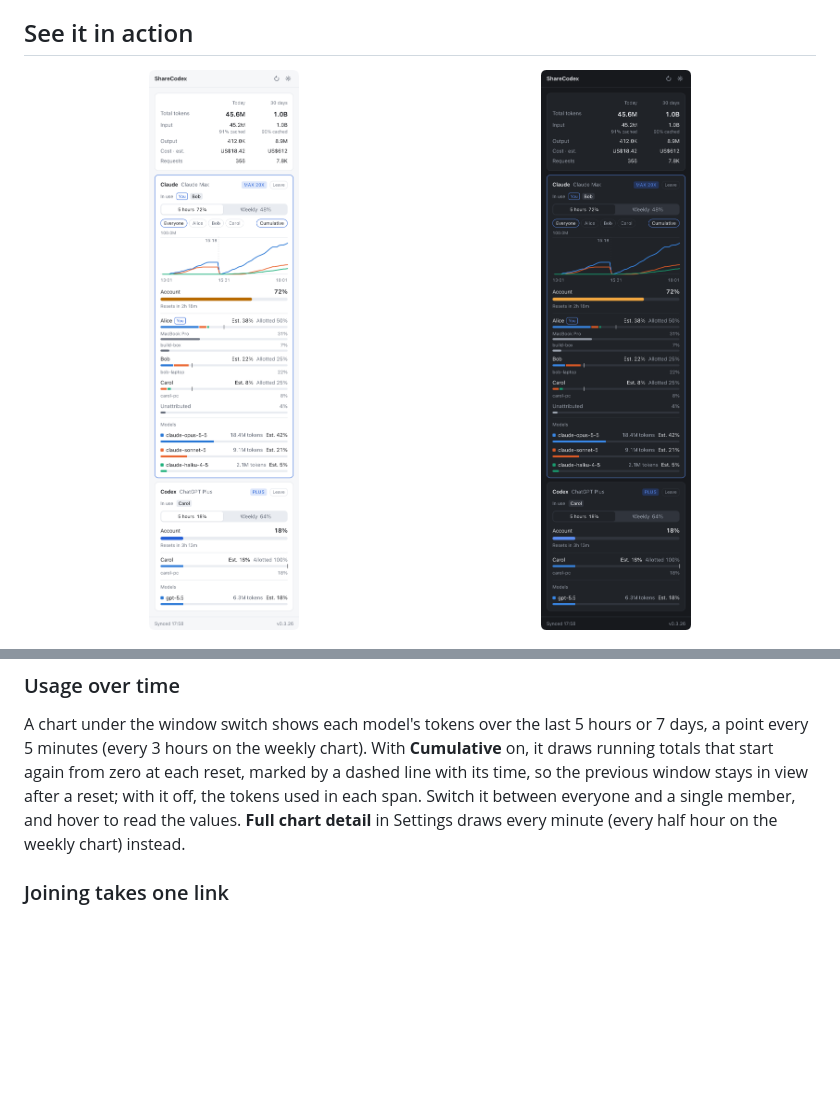
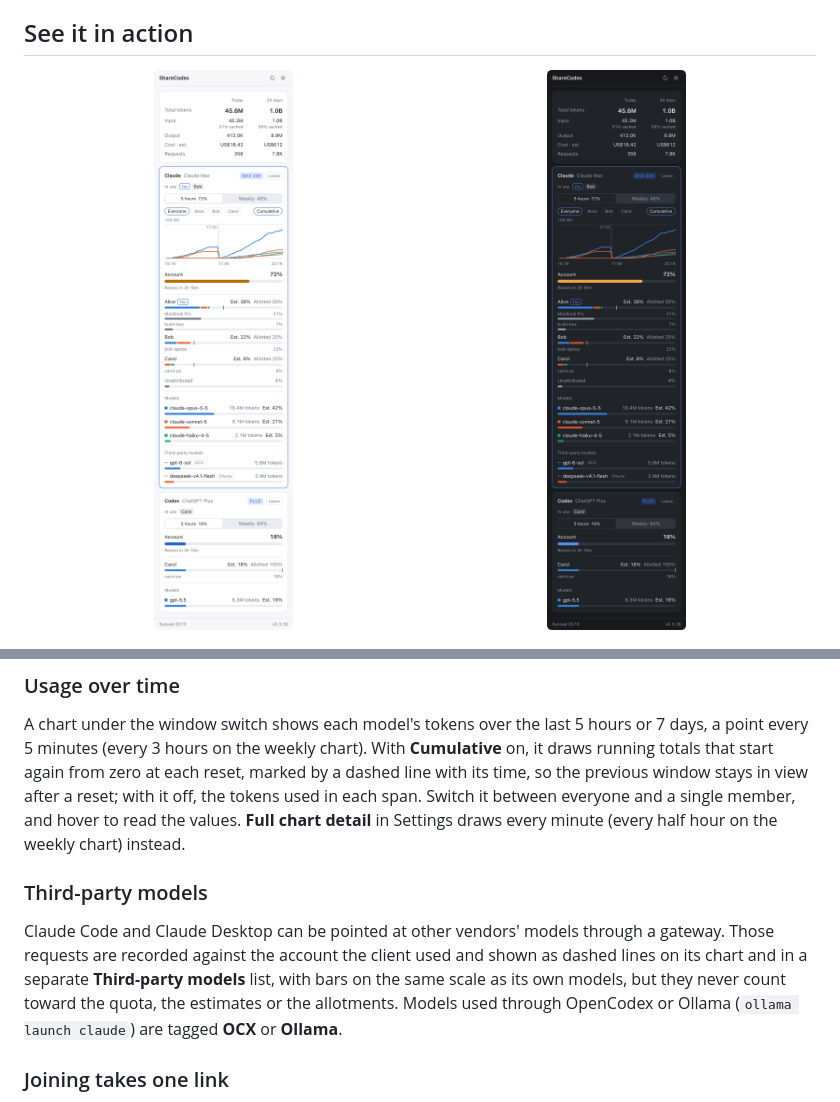
Before and after one commit to KoukeNeko/ShareCodex, a Markdown page: README.md, 2 parts joined by grey strips. Rendered like a GitHub page; pictures changed too: docs/images/popup-dark.png, docs/images/popup-light.png; blank space fills up the shorter version.

Commit message:
docs: show third-party models and their gateway tags

```diff
--- a/README.md
+++ b/README.md
@@ -92,6 +92,14 @@ that start again from zero at each reset, marked by a dashed line with its time,
 stays in view after a reset; with it off, the tokens used in each span. Switch it between everyone and
 a single member, and hover to read the values. **Full chart detail** in Settings draws every minute
 (every half hour on the weekly chart) instead.
+
+### Third-party models
+
+Claude Code and Claude Desktop can be pointed at other vendors' models through a gateway. Those
+requests are recorded against the account the client used and shown as dashed lines on its chart and
+in a separate **Third-party models** list, with bars on the same scale as its own models, but they
+never count toward the quota, the estimates or the allotments. Models used through OpenCodex or
+Ollama (`ollama launch claude`) are tagged **OCX** or **Ollama**.
 
 ### Joining takes one link
 
```
Also changed, not shown: README.zh-TW.md (+7 -0 lines).
